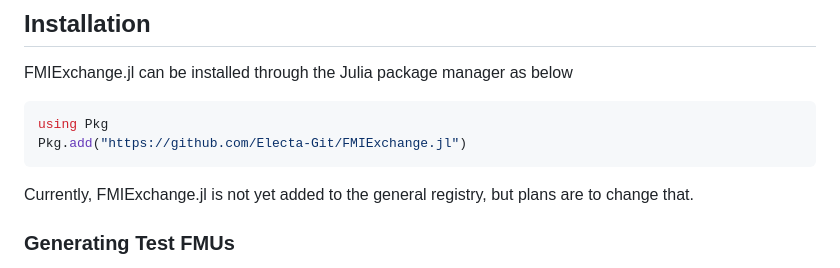
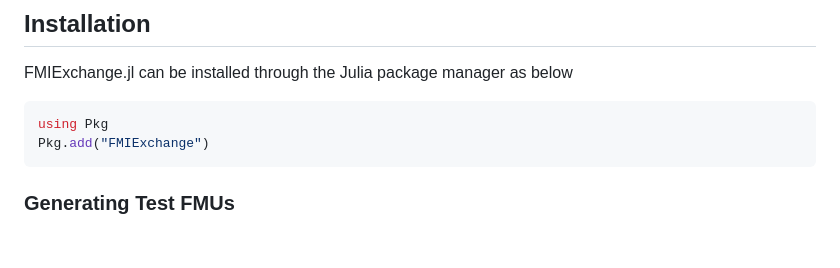
Before and after one commit to Electa-Git/FMIExchange.jl, a Markdown page: docs/src/index.md, the part around the change. Rendered like a GitHub page; blank space fills up the shorter version.

````diff
--- a/docs/src/index.md
+++ b/docs/src/index.md
@@ -21,9 +21,8 @@ Pull requests to make FMIExchange.jl compatible with these packages are welcome!
 FMIExchange.jl can be installed through the Julia package manager as below
 ```julia
 using Pkg
-Pkg.add("https://github.com/Electa-Git/FMIExchange.jl")
+Pkg.add("FMIExchange")
 ```
-Currently, FMIExchange.jl is not yet added to the general registry, but plans are to change that.
 
 ### Generating Test FMUs
 To run the tests you need to generate the FMUs.
````
Also changed, not shown: README.md (+1 -2 lines).
